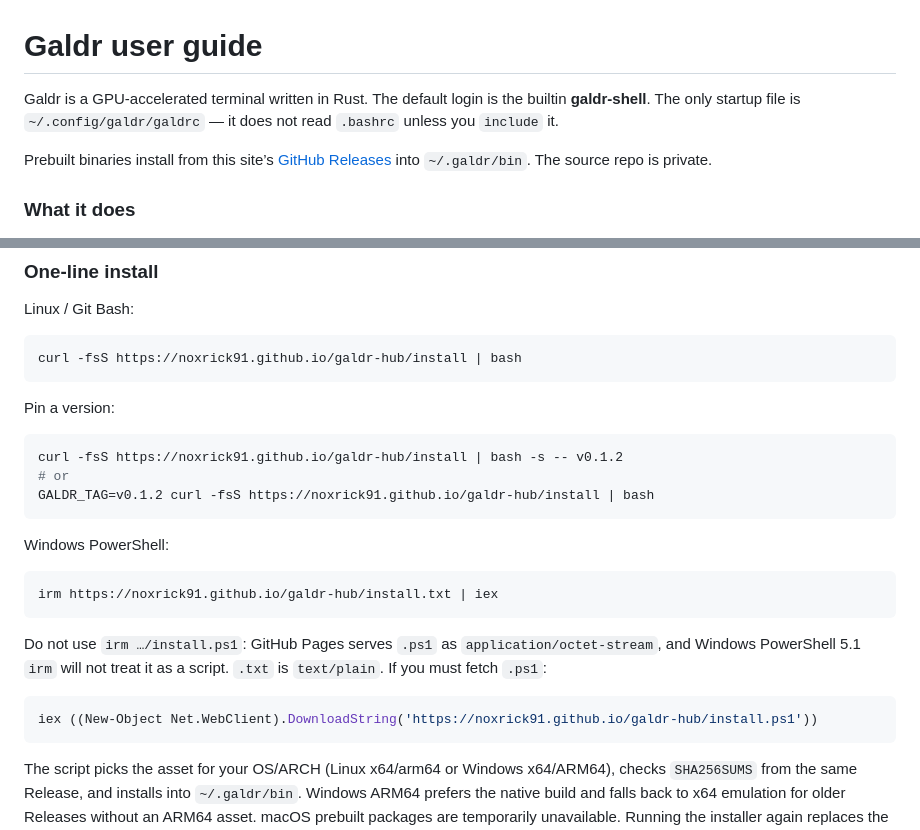
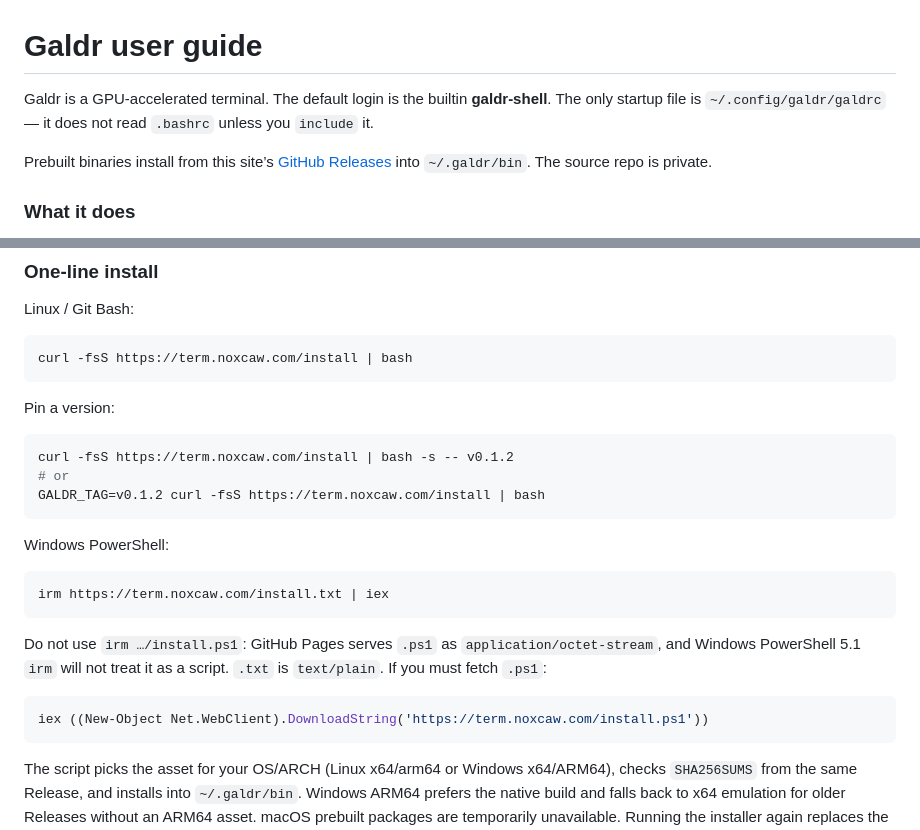
Before and after one commit to noxrick91/galdr-hub, a Markdown page: content/README.en.md, 2 parts joined by grey strips. Drawn GitHub-style.

Commit message:
Update English usage docs (v0.1.2)

````diff
--- a/content/README.en.md
+++ b/content/README.en.md
@@ -1,6 +1,6 @@
 # Galdr user guide
 
-Galdr is a GPU-accelerated terminal written in Rust. The default login is the builtin **galdr-shell**. The only startup file is `~/.config/galdr/galdrc` — it does not read `.bashrc` unless you `include` it.
+Galdr is a GPU-accelerated terminal. The default login is the builtin **galdr-shell**. The only startup file is `~/.config/galdr/galdrc` — it does not read `.bashrc` unless you `include` it.
 
 Prebuilt binaries install from this site’s [GitHub Releases](https://github.com/noxrick91/galdr-hub/releases) into `~/.galdr/bin`. The source repo is private.
 
@@ -40,27 +40,27 @@ Full history: [CHANGELOG.md](./CHANGELOG.md).
 Linux / Git Bash:
 
 ```bash
-curl -fsS https://noxrick91.github.io/galdr-hub/install | bash
+curl -fsS https://term.noxcaw.com/install | bash
 ```
 
 Pin a version:
 
 ```bash
-curl -fsS https://noxrick91.github.io/galdr-hub/install | bash -s -- v0.1.2
+curl -fsS https://term.noxcaw.com/install | bash -s -- v0.1.2
 # or
-GALDR_TAG=v0.1.2 curl -fsS https://noxrick91.github.io/galdr-hub/install | bash
+GALDR_TAG=v0.1.2 curl -fsS https://term.noxcaw.com/install | bash
 ```
 
 Windows PowerShell:
 
 ```powershell
-irm https://noxrick91.github.io/galdr-hub/install.txt | iex
+irm https://term.noxcaw.com/install.txt | iex
 ```
 
 Do not use `irm …/install.ps1`: GitHub Pages serves `.ps1` as `application/octet-stream`, and Windows PowerShell 5.1 `irm` will not treat it as a script. `.txt` is `text/plain`. If you must fetch `.ps1`:
 
 ```powershell
-iex ((New-Object Net.WebClient).DownloadString('https://noxrick91.github.io/galdr-hub/install.ps1'))
+iex ((New-Object Net.WebClient).DownloadString('https://term.noxcaw.com/install.ps1'))
 ```
 
 The script picks the asset for your OS/ARCH (Linux x64/arm64 or Windows x64/ARM64), checks `SHA256SUMS` from the same Release, and installs into `~/.galdr/bin`. Windows ARM64 prefers the native build and falls back to x64 emulation for older Releases without an ARM64 asset. macOS prebuilt packages are temporarily unavailable. Running the installer again replaces the current file (on Windows it renames a running exe to `.bak` first).
````
